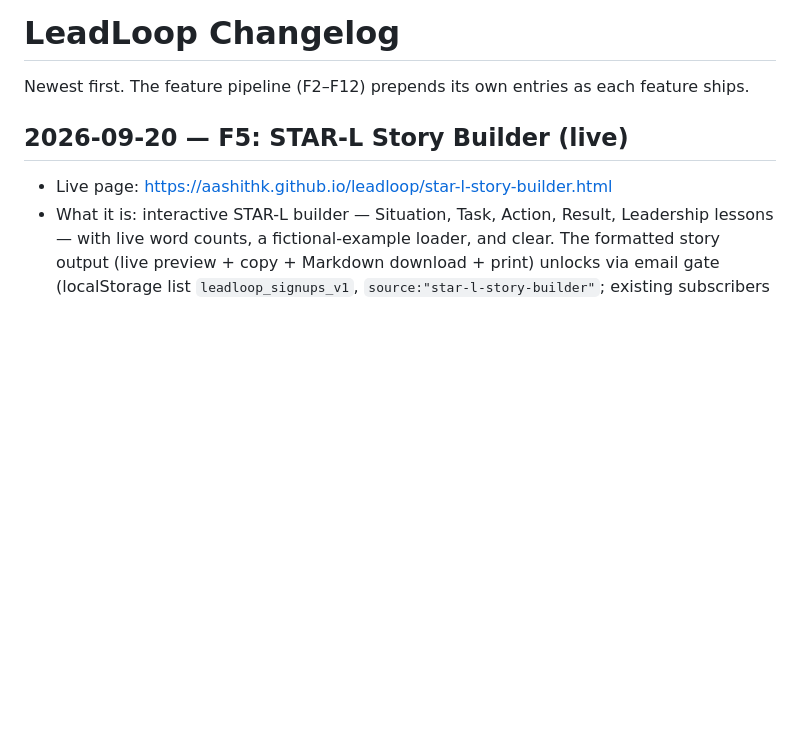
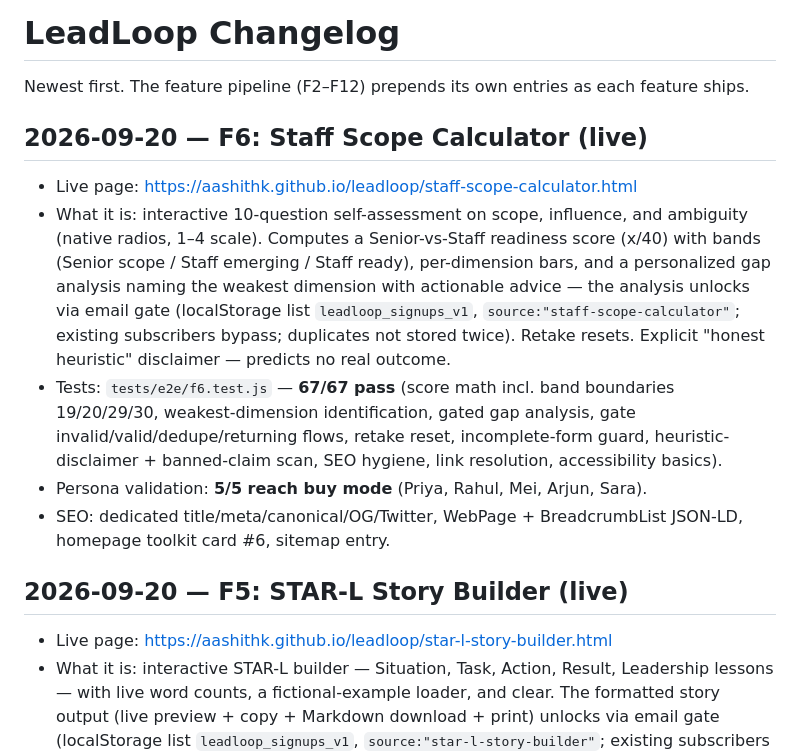
Before and after one commit to aashithk/leadloop, a Markdown page: CHANGELOG.md, the part around the change. GitHub-like rendering; blank space fills up the shorter version.

Commit message:
F6: changelog entry (67/67 e2e, 5/5 personas)

```diff
--- a/CHANGELOG.md
+++ b/CHANGELOG.md
@@ -1,6 +1,27 @@
 # LeadLoop Changelog
 
 Newest first. The feature pipeline (F2–F12) prepends its own entries as each feature ships.
+
+## 2026-09-20 — F6: Staff Scope Calculator (live)
+
+- Live page: https://aashithk.github.io/leadloop/staff-scope-calculator.html
+- What it is: interactive 10-question self-assessment on scope, influence, and
+  ambiguity (native radios, 1–4 scale). Computes a Senior-vs-Staff readiness
+  score (x/40) with bands (Senior scope / Staff emerging / Staff ready),
+  per-dimension bars, and a personalized gap analysis naming the weakest
+  dimension with actionable advice — the analysis unlocks via email gate
+  (localStorage list `leadloop_signups_v1`,
+  `source:"staff-scope-calculator"`; existing subscribers bypass; duplicates
+  not stored twice). Retake resets. Explicit "honest heuristic" disclaimer —
+  predicts no real outcome.
+- Tests: `tests/e2e/f6.test.js` — **67/67 pass** (score math incl. band
+  boundaries 19/20/29/30, weakest-dimension identification, gated gap
+  analysis, gate invalid/valid/dedupe/returning flows, retake reset,
+  incomplete-form guard, heuristic-disclaimer + banned-claim scan, SEO
+  hygiene, link resolution, accessibility basics).
+- Persona validation: **5/5 reach buy mode** (Priya, Rahul, Mei, Arjun, Sara).
+- SEO: dedicated title/meta/canonical/OG/Twitter, WebPage + BreadcrumbList
+  JSON-LD, homepage toolkit card #6, sitemap entry.
 
 ## 2026-09-20 — F5: STAR-L Story Builder (live)
 
```
